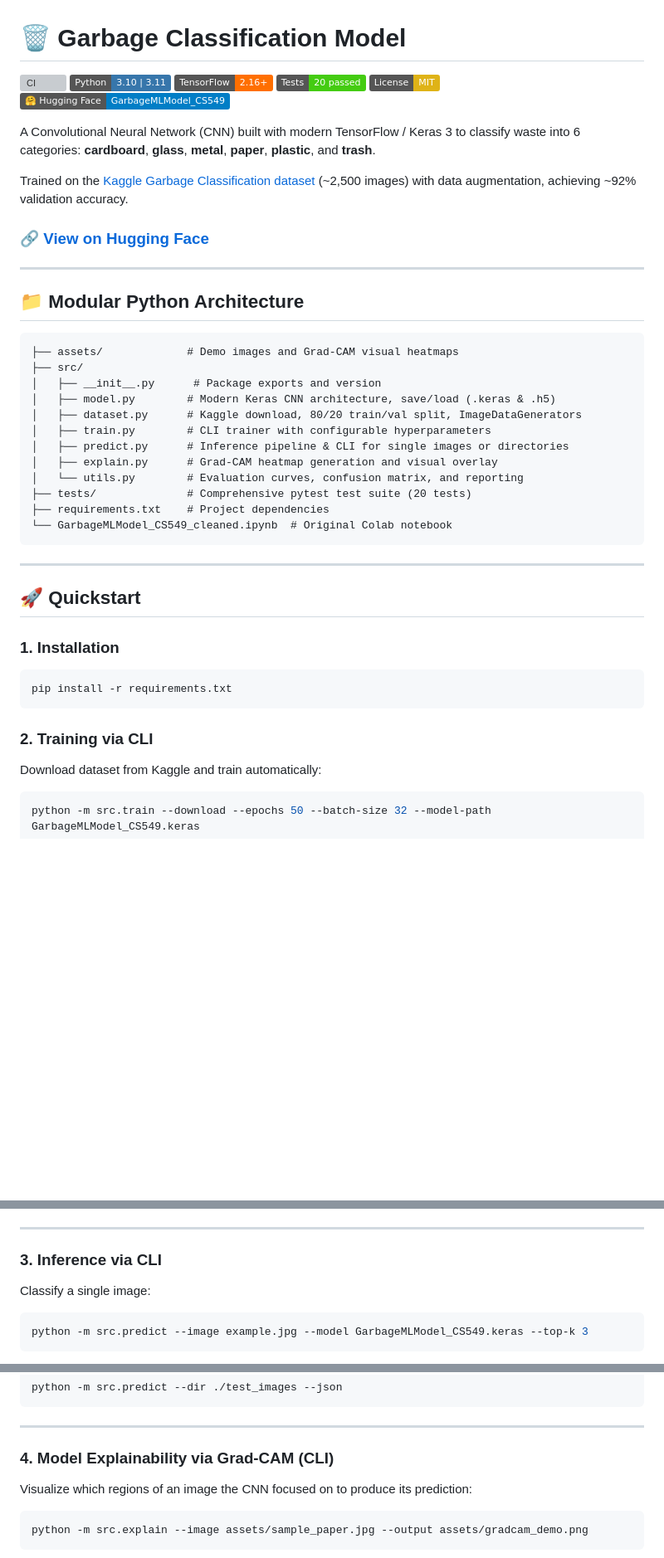
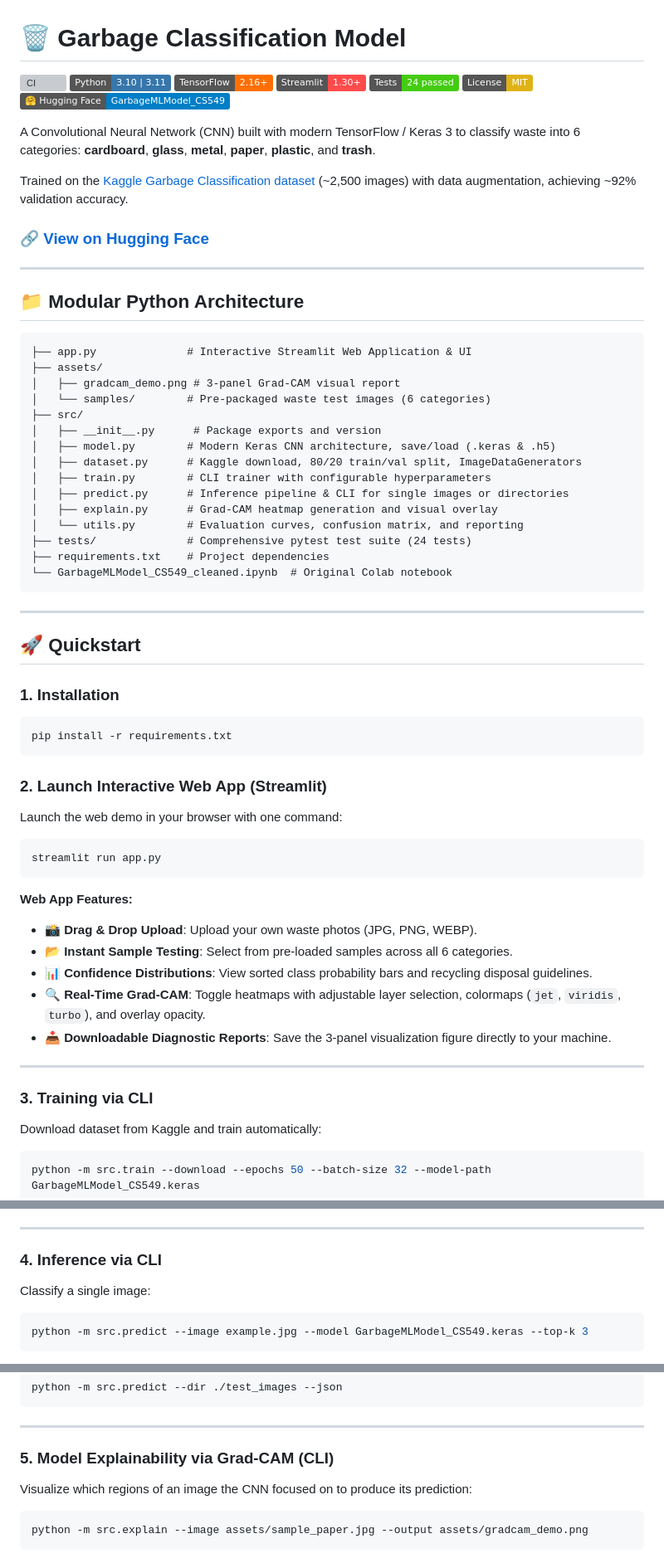
Before and after one commit to vintendohuynh/GarbageClassificationModel, a Markdown page: README.md, 3 parts joined by grey strips. Shown at 83% size. GitHub-like rendering; badges without logos; blank space fills up the shorter version; grey boxes are pictures that could not be loaded.

````diff
--- a/README.md
+++ b/README.md
@@ -3,7 +3,8 @@
 [![CI](https://github.com/vintendohuynh/GarbageClassificationModel/actions/workflows/ci.yml/badge.svg)](https://github.com/vintendohuynh/GarbageClassificationModel/actions/workflows/ci.yml)
 [![Python](https://img.shields.io/badge/Python-3.10%20%7C%203.11-3776AB.svg?logo=python&logoColor=white)](https://www.python.org/)
 [![TensorFlow](https://img.shields.io/badge/TensorFlow-2.16%2B-FF6F00.svg?logo=tensorflow&logoColor=white)](https://www.tensorflow.org/)
-[![Tests](https://img.shields.io/badge/Tests-20%20passed-success.svg)](tests/)
+[![Streamlit](https://img.shields.io/badge/Streamlit-1.30%2B-FF4B4B.svg?logo=streamlit&logoColor=white)](https://streamlit.io/)
+[![Tests](https://img.shields.io/badge/Tests-24%20passed-success.svg)](tests/)
 [![License: MIT](https://img.shields.io/badge/License-MIT-yellow.svg)](LICENSE)
 [![Hugging Face](https://img.shields.io/badge/%F0%9F%A4%97%20Hugging%20Face-GarbageMLModel__CS549-blue)](https://huggingface.co/vincenthuynh/GarbageMLModel_CS549)
 
@@ -18,7 +19,10 @@ Trained on the [Kaggle Garbage Classification dataset](https://www.kaggle.com/da
 ## 📁 Modular Python Architecture
 
 ```
-├── assets/             # Demo images and Grad-CAM visual heatmaps
+├── app.py              # Interactive Streamlit Web Application & UI
+├── assets/
+│   ├── gradcam_demo.png # 3-panel Grad-CAM visual report
+│   └── samples/        # Pre-packaged waste test images (6 categories)
 ├── src/
 │   ├── __init__.py      # Package exports and version
 │   ├── model.py        # Modern Keras CNN architecture, save/load (.keras & .h5)
@@ -27,7 +31,7 @@ Trained on the [Kaggle Garbage Classification dataset](https://www.kaggle.com/da
 │   ├── predict.py      # Inference pipeline & CLI for single images or directories
 │   ├── explain.py      # Grad-CAM heatmap generation and visual overlay
 │   └── utils.py        # Evaluation curves, confusion matrix, and reporting
-├── tests/              # Comprehensive pytest test suite (20 tests)
+├── tests/              # Comprehensive pytest test suite (24 tests)
 ├── requirements.txt    # Project dependencies
 └── GarbageMLModel_CS549_cleaned.ipynb  # Original Colab notebook
 ```
@@ -42,7 +46,24 @@ Trained on the [Kaggle Garbage Classification dataset](https://www.kaggle.com/da
 pip install -r requirements.txt
 ```
 
-### 2. Training via CLI
+### 2. Launch Interactive Web App (Streamlit)
+
+Launch the web demo in your browser with one command:
+
+```bash
+streamlit run app.py
+```
+
+**Web App Features:**
+- 📸 **Drag & Drop Upload**: Upload your own waste photos (JPG, PNG, WEBP).
+- 📂 **Instant Sample Testing**: Select from pre-loaded samples across all 6 categories.
+- 📊 **Confidence Distributions**: View sorted class probability bars and recycling disposal guidelines.
+- 🔍 **Real-Time Grad-CAM**: Toggle heatmaps with adjustable layer selection, colormaps (`jet`, `viridis`, `turbo`), and overlay opacity.
+- 📥 **Downloadable Diagnostic Reports**: Save the 3-panel visualization figure directly to your machine.
+
+---
+
+### 3. Training via CLI
 
 Download dataset from Kaggle and train automatically:
 
@@ -68,7 +89,7 @@ CLI options:
 
 ---
 
-### 3. Inference via CLI
+### 4. Inference via CLI
 
 Classify a single image:
 
@@ -94,7 +115,7 @@ python -m src.predict --dir ./test_images --json
 
 ---
 
-### 4. Model Explainability via Grad-CAM (CLI)
+### 5. Model Explainability via Grad-CAM (CLI)
 
 Visualize which regions of an image the CNN focused on to produce its prediction:
 
````
Also changed, not shown: other parts of README.md (+1 -1 lines), assets/samples/cardboard.jpg (added), assets/samples/glass.jpg (added), assets/samples/metal.jpg (added), assets/samples/paper.jpg (added), assets/samples/plastic.jpg (added), assets/samples/trash.jpg (added), 3 other files.
